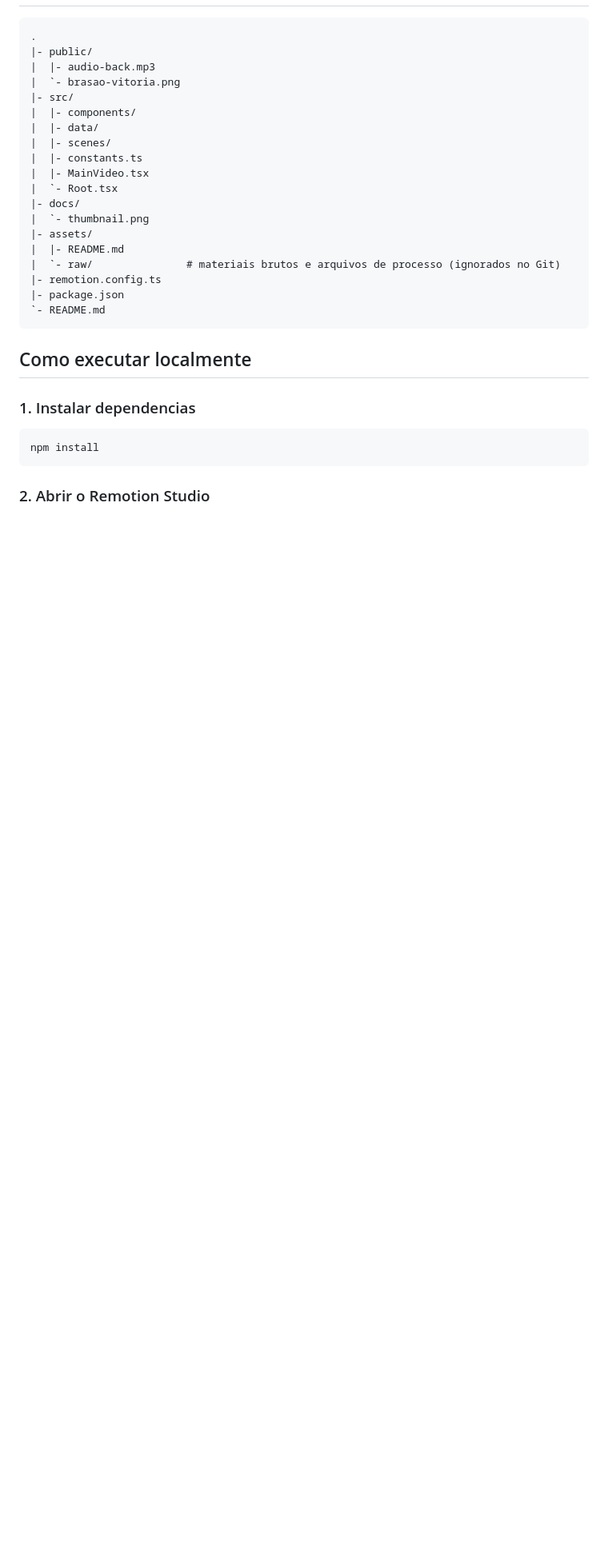
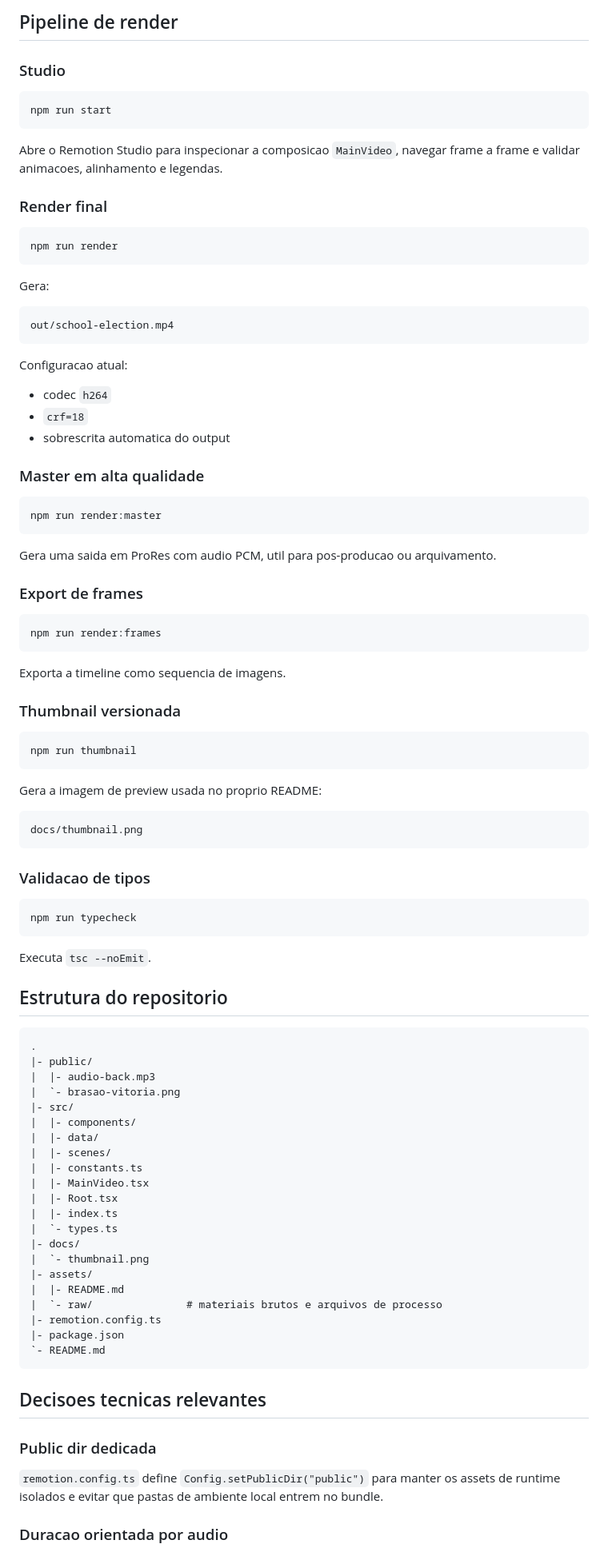
Before and after one commit to GabrielGaks/VideoEleicaoDiretores, a Markdown page: README.md, the part around one of its changes. Shown at 80% size. Rendered like a GitHub page; blank space fills up the shorter version.

````diff
--- a/README.md
+++ b/README.md
@@ -51,3 +86,68 @@ Criar um material audiovisual claro, didatico e visualmente atraente para explic
+## Pipeline de render
+
+### Studio
+
+```bash
+npm run start
+```
+
+Abre o Remotion Studio para inspecionar a composicao `MainVideo`, navegar frame a frame e validar animacoes, alinhamento e legendas.
+
+### Render final
+
+```bash
+npm run render
+```
+
+Gera:
+
+```text
+out/school-election.mp4
+```
+
+Configuracao atual:
+
+- codec `h264`
+- `crf=18`
+- sobrescrita automatica do output
+
+### Master em alta qualidade
+
+```bash
+npm run render:master
+```
+
+Gera uma saida em ProRes com audio PCM, util para pos-producao ou arquivamento.
+
+### Export de frames
+
+```bash
+npm run render:frames
+```
+
+Exporta a timeline como sequencia de imagens.
+
+### Thumbnail versionada
+
+```bash
+npm run thumbnail
+```
+
+Gera a imagem de preview usada no proprio README:
+
+```text
+docs/thumbnail.png
+```
+
+### Validacao de tipos
+
+```bash
+npm run typecheck
+```
+
+Executa `tsc --noEmit`.
+
+## Estrutura do repositorio
 
 ```text
 .
@@ -60,24 +160,24 @@ Criar um material audiovisual claro, didatico e visualmente atraente para explic
 |  |- scenes/
 |  |- constants.ts
 |  |- MainVideo.tsx
-|  `- Root.tsx
+|  |- Root.tsx
+|  |- index.ts
+|  `- types.ts
 |- docs/
 |  `- thumbnail.png
 |- assets/
 |  |- README.md
-|  `- raw/               # materiais brutos e arquivos de processo (ignorados no Git)
+|  `- raw/               # materiais brutos e arquivos de processo
 |- remotion.config.ts
 |- package.json
 `- README.md
 ```
 
-## Como executar localmente
+## Decisoes tecnicas relevantes
 
-### 1. Instalar dependencias
+### Public dir dedicada
 
-```bash
-npm install
-```
+`remotion.config.ts` define `Config.setPublicDir("public")` para manter os assets de runtime isolados e evitar que pastas de ambiente local entrem no bundle.
 
-### 2. Abrir o Remotion Studio
+### Duracao orientada por audio
 
````
Also changed, not shown: other parts of README.md (+102 -78 lines).
